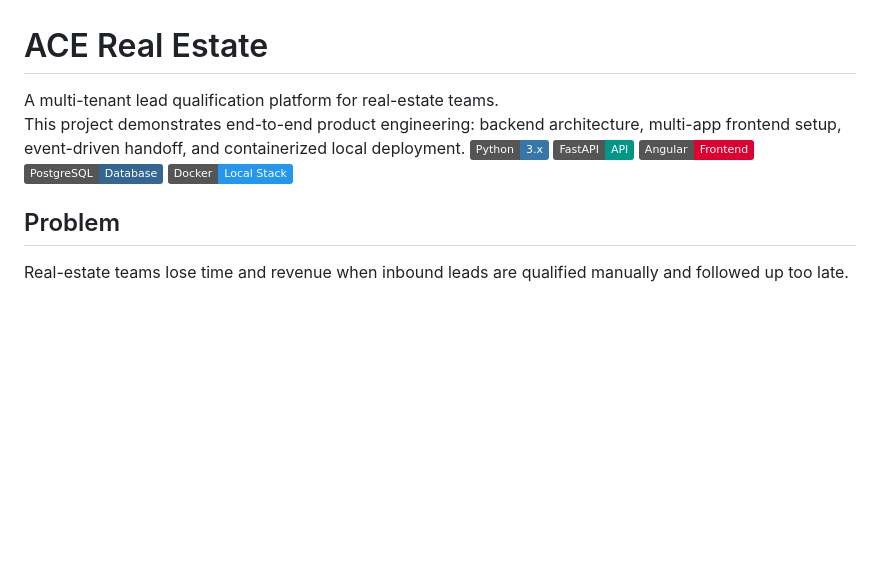
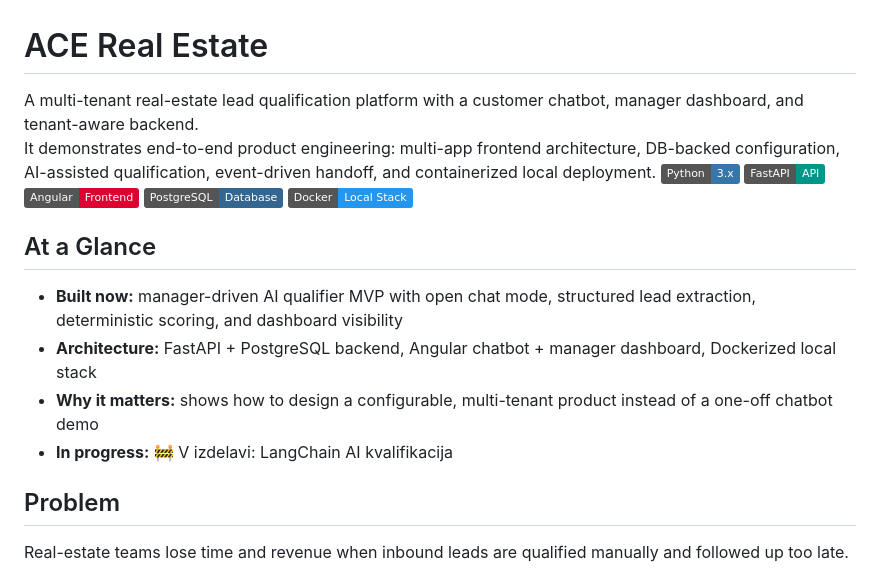
Before and after one commit to Codere11/ACE-RealEstate-Showcase, a Markdown page: README.md, the part around the change. Rendered like a GitHub page; badges without logos; blank space fills up the shorter version.

Commit message:
Polish README for GitHub visitors

```diff
--- a/README.md
+++ b/README.md
@@ -1,12 +1,18 @@
 <!-- Created: 2026-03-14T20:44:39Z -->
 # ACE Real Estate
-A multi-tenant lead qualification platform for real-estate teams.
-This project demonstrates end-to-end product engineering: backend architecture, multi-app frontend setup, event-driven handoff, and containerized local deployment.
+A multi-tenant real-estate lead qualification platform with a customer chatbot, manager dashboard, and tenant-aware backend.
+It demonstrates end-to-end product engineering: multi-app frontend architecture, DB-backed configuration, AI-assisted qualification, event-driven handoff, and containerized local deployment.
 ![Python](https://img.shields.io/badge/Python-3.x-3776AB?logo=python&logoColor=white)
 ![FastAPI](https://img.shields.io/badge/FastAPI-API-009688?logo=fastapi&logoColor=white)
 ![Angular](https://img.shields.io/badge/Angular-Frontend-DD0031?logo=angular&logoColor=white)
 ![PostgreSQL](https://img.shields.io/badge/PostgreSQL-Database-336791?logo=postgresql&logoColor=white)
 ![Docker](https://img.shields.io/badge/Docker-Local%20Stack-2496ED?logo=docker&logoColor=white)
+
+## At a Glance
+- **Built now:** manager-driven AI qualifier MVP with open chat mode, structured lead extraction, deterministic scoring, and dashboard visibility
+- **Architecture:** FastAPI + PostgreSQL backend, Angular chatbot + manager dashboard, Dockerized local stack
+- **Why it matters:** shows how to design a configurable, multi-tenant product instead of a one-off chatbot demo
+- **In progress:** 🚧 V izdelavi: LangChain AI kvalifikacija
 
 ## Problem
 Real-estate teams lose time and revenue when inbound leads are qualified manually and followed up too late.
```
